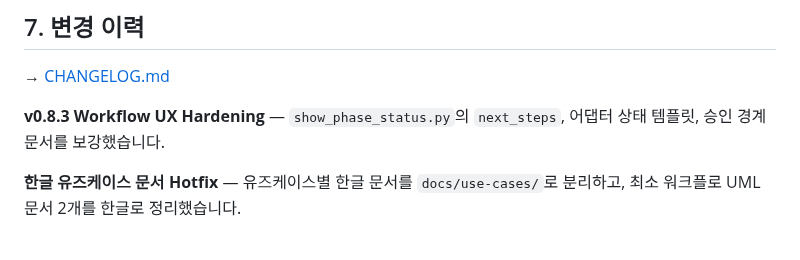
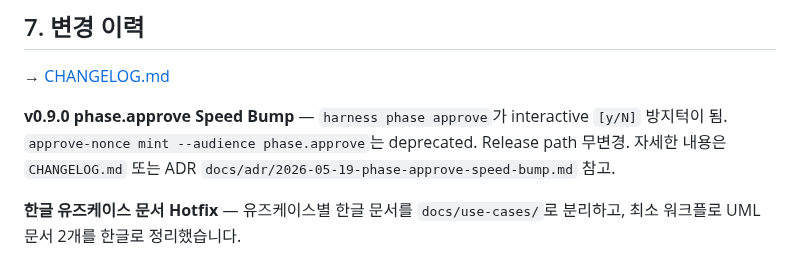
Before and after one commit to hjung3113/general-low-reasoning-agent-harness, a Markdown page: README.md, the part around the change. Drawn GitHub-style.

Commit message:
docs(readme): replace §7 v0.8.3 highlight with v0.9.0 entry
release.py version check requires README to mention only the release
version. v0.8.3 highlight moved out (CHANGELOG retains it).

Co-Authored-By: Claude Opus 4.7 (1M context) <noreply@anthropic.com>

```diff
--- a/README.md
+++ b/README.md
@@ -253,7 +253,7 @@ python3 scripts/uninstall_harness.py --interactive
 
 → [CHANGELOG.md](CHANGELOG.md)
 
-**v0.8.3 Workflow UX Hardening** — `show_phase_status.py`의 `next_steps`, 어댑터 상태 템플릿, 승인 경계 문서를 보강했습니다.
+**v0.9.0 phase.approve Speed Bump** — `harness phase approve`가 interactive `[y/N]` 방지턱이 됨. `approve-nonce mint --audience phase.approve`는 deprecated. Release path 무변경. 자세한 내용은 `CHANGELOG.md` 또는 ADR `docs/adr/2026-05-19-phase-approve-speed-bump.md` 참고.
 
 **한글 유즈케이스 문서 Hotfix** — 유즈케이스별 한글 문서를 `docs/use-cases/`로 분리하고, 최소 워크플로 UML 문서 2개를 한글로 정리했습니다.
 
```
